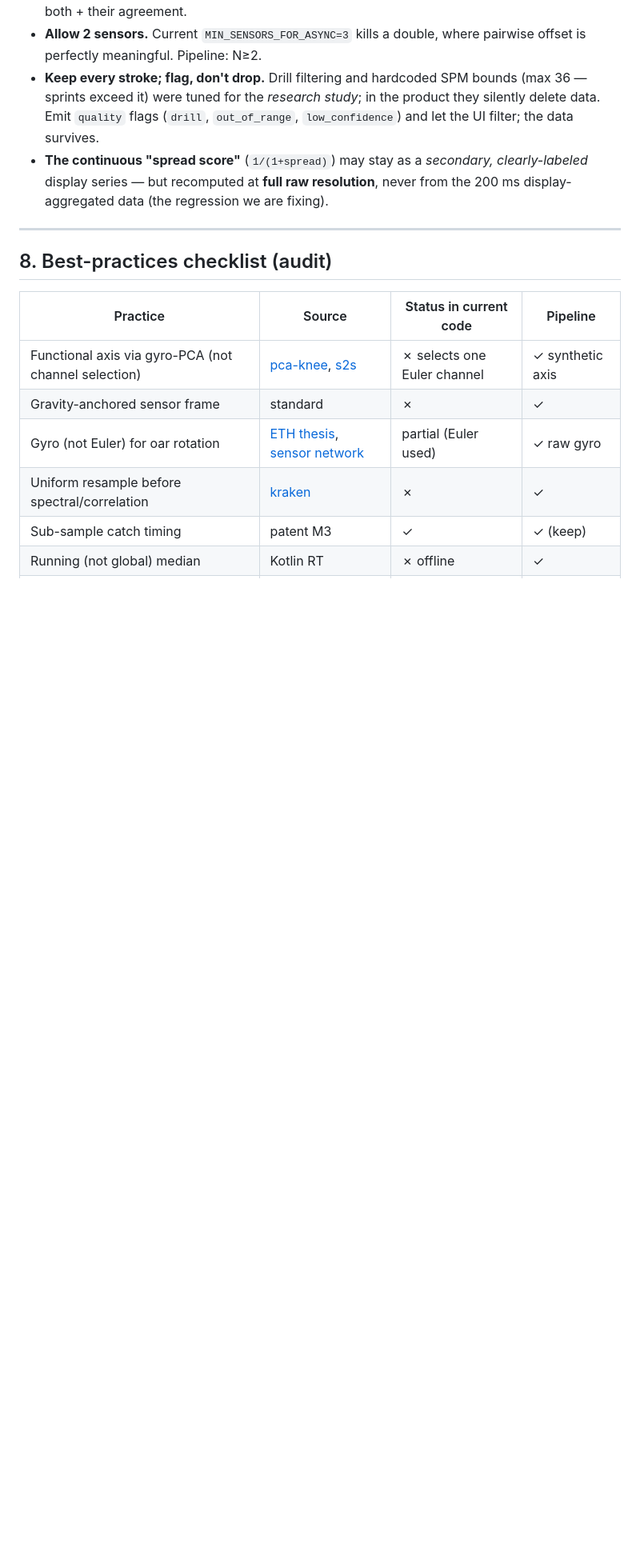
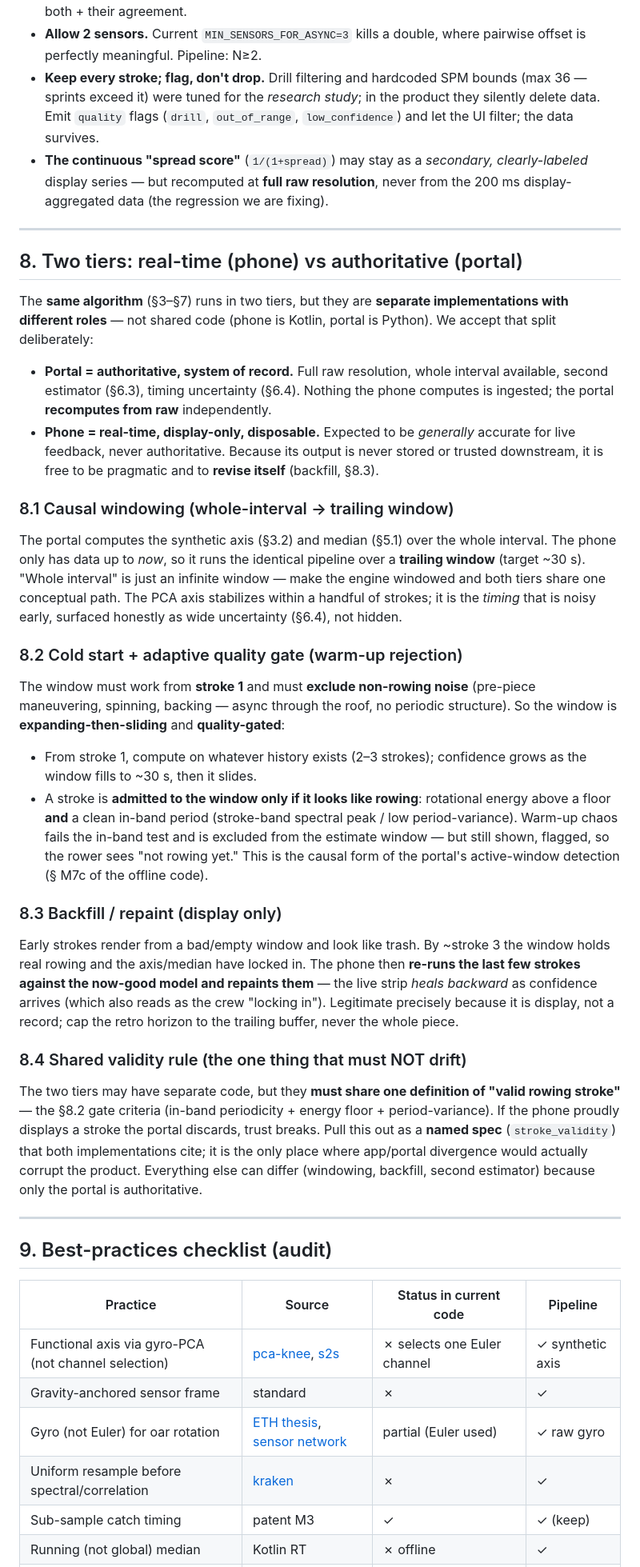
Before and after one commit to StrongCodr/SyncRow_Portal, a Markdown page: RESEARCH.md, the part around one of its changes. Shown at 80% size. Drawn GitHub-style; blank space fills up the shorter version.

Commit message:
RESEARCH: add two-tier architecture (real-time phone vs authoritative portal)
New §8: phone = display-only real-time estimate, portal = authoritative recompute
from raw. Covers causal trailing-window (expanding->sliding), cold-start from
stroke 1, adaptive quality-gated window (warm-up/maneuvering rejection),
display-only backfill/repaint, and the shared stroke_validity rule (the one spec
both tiers must not diverge on). Reference pinned to the stroke seat (highest
index) in §7. Renumbered checklist/further-work/limitations/references.

```diff
--- a/RESEARCH.md
+++ b/RESEARCH.md
@@ -267,7 +274,62 @@ Replace the current thin metric with a richer, honest one:
 
 ---
 
-## 8. Best-practices checklist (audit)
+## 8. Two tiers: real-time (phone) vs authoritative (portal)
+
+The **same algorithm** (§3–§7) runs in two tiers, but they are **separate
+implementations with different roles** — not shared code (phone is Kotlin, portal
+is Python). We accept that split deliberately:
+
+- **Portal = authoritative, system of record.** Full raw resolution, whole
+  interval available, second estimator (§6.3), timing uncertainty (§6.4). Nothing
+  the phone computes is ingested; the portal **recomputes from raw** independently.
+- **Phone = real-time, display-only, disposable.** Expected to be *generally*
+  accurate for live feedback, never authoritative. Because its output is never
+  stored or trusted downstream, it is free to be pragmatic and to **revise
+  itself** (backfill, §8.3).
+
+### 8.1 Causal windowing (whole-interval → trailing window)
+The portal computes the synthetic axis (§3.2) and median (§5.1) over the whole
+interval. The phone only has data up to *now*, so it runs the identical pipeline
+over a **trailing window** (target ~30 s). "Whole interval" is just an infinite
+window — make the engine windowed and both tiers share one conceptual path. The
+PCA axis stabilizes within a handful of strokes; it is the *timing* that is noisy
+early, surfaced honestly as wide uncertainty (§6.4), not hidden.
+
+### 8.2 Cold start + adaptive quality gate (warm-up rejection)
+The window must work from **stroke 1** and must **exclude non-rowing noise**
+(pre-piece maneuvering, spinning, backing — async through the roof, no periodic
+structure). So the window is **expanding-then-sliding** and **quality-gated**:
+
+- From stroke 1, compute on whatever history exists (2–3 strokes); confidence
+  grows as the window fills to ~30 s, then it slides.
+- A stroke is **admitted to the window only if it looks like rowing**: rotational
+  energy above a floor **and** a clean in-band period (stroke-band spectral peak /
+  low period-variance). Warm-up chaos fails the in-band test and is excluded from
+  the estimate window — but still shown, flagged, so the rower sees "not rowing
+  yet." This is the causal form of the portal's active-window detection (§ M7c of
+  the offline code).
+
+### 8.3 Backfill / repaint (display only)
+Early strokes render from a bad/empty window and look like trash. By ~stroke 3 the
+window holds real rowing and the axis/median have locked in. The phone then
+**re-runs the last few strokes against the now-good model and repaints them** —
+the live strip *heals backward* as confidence arrives (which also reads as the
+crew "locking in"). Legitimate precisely because it is display, not a record; cap
+the retro horizon to the trailing buffer, never the whole piece.
+
+### 8.4 Shared validity rule (the one thing that must NOT drift)
+The two tiers may have separate code, but they **must share one definition of
+"valid rowing stroke"** — the §8.2 gate criteria (in-band periodicity + energy
+floor + period-variance). If the phone proudly displays a stroke the portal
+discards, trust breaks. Pull this out as a **named spec** (`stroke_validity`) that
+both implementations cite; it is the only place where app/portal divergence would
+actually corrupt the product. Everything else can differ (windowing, backfill,
+second estimator) because only the portal is authoritative.
+
+---
+
+## 9. Best-practices checklist (audit)
 
 | Practice | Source | Status in current code | Pipeline |
 |---|---|---|---|
```
Also changed, not shown: other parts of RESEARCH.md (+18 -9 lines).
